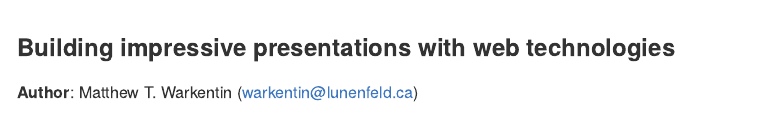
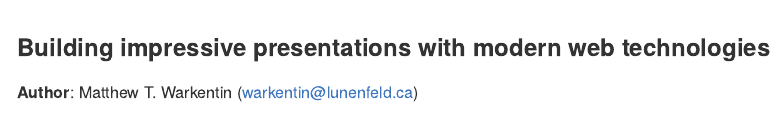
Before and after one commit to mattwarkentin/html-presentations-or-hiltswaltw, an R Markdown document (README.Rmd): the page in a window 1100 px wide, from 170 px down. The pictures show the output file README.md that the author committed with the source, drawn offline in the style of GitHub.

Commit message:
udpated README

```diff
--- a/README.Rmd
+++ b/README.Rmd
@@ -13,7 +13,7 @@ knitr::opts_chunk$set(
 
 ![](docs/share-card.png)
 
-### Building impressive presentations with web technologies
+### Building impressive presentations with modern web technologies
 
 __Author__: Matthew T. Warkentin (<warkentin@lunenfeld.ca>)
 
```
Also changed, not shown: README.md.
